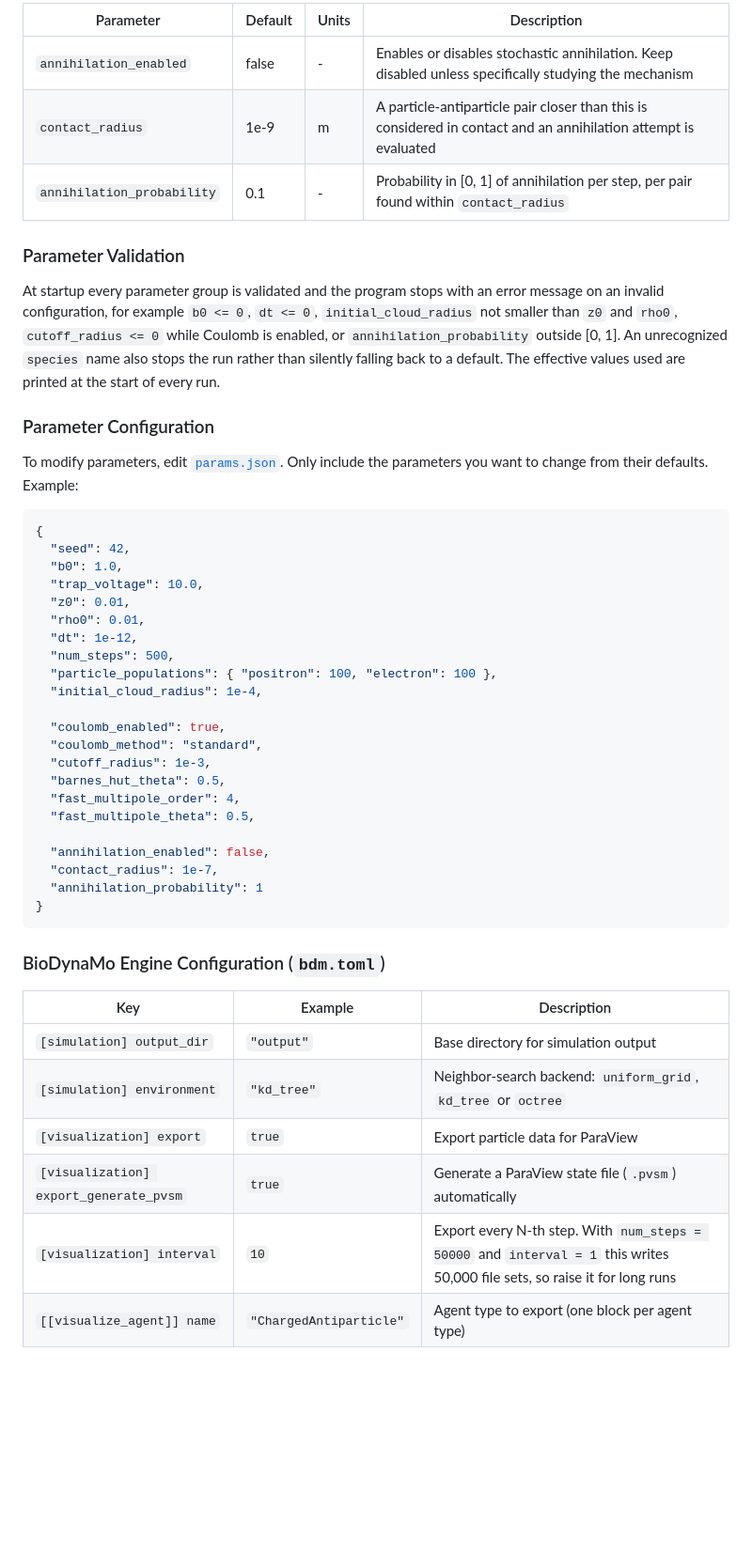
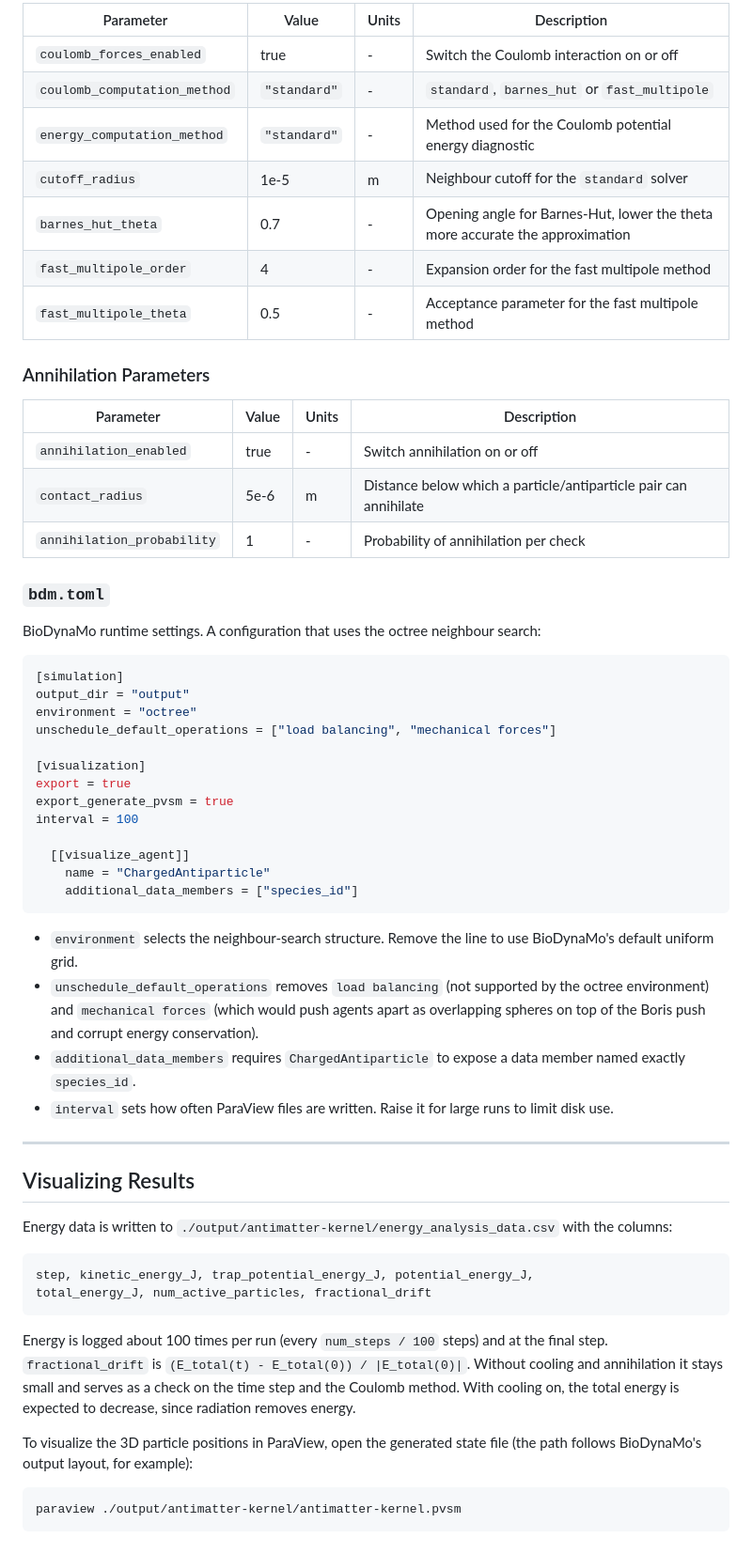
Before and after one commit to Iskaban10/antimatter-kernel, a Markdown page: README.md, the part around one of its changes. Shown at 94% size. Drawn GitHub-style; blank space fills up the shorter version.

````diff
--- a/README.md
+++ b/README.md
@@ -144,50 +270,62 @@ The characteristic trap dimension is derived internally as `d² = z0²/2 + rho0
 
-| Parameter | Default | Units | Description |
-|-----------|---------|-------|-------------|
-| `annihilation_enabled` | false | - | Enables or disables stochastic annihilation. Keep disabled unless specifically studying the mechanism |
-| `contact_radius` | 1e-9 | m | A particle-antiparticle pair closer than this is considered in contact and an annihilation attempt is evaluated |
-| `annihilation_probability` | 0.1 | - | Probability in [0, 1] of annihilation per step, per pair found within `contact_radius` |
+| Parameter | Value | Units | Description |
+| --- | --- | --- | --- |
+| `coulomb_forces_enabled` | true | - | Switch the Coulomb interaction on or off |
+| `coulomb_computation_method` | `"standard"` | - | `standard`, `barnes_hut` or `fast_multipole` |
+| `energy_computation_method` | `"standard"` | - | Method used for the Coulomb potential energy diagnostic |
+| `cutoff_radius` | 1e-5 | m | Neighbour cutoff for the `standard` solver |
+| `barnes_hut_theta` | 0.7 | - | Opening angle for Barnes-Hut, lower the theta more accurate the approximation |
+| `fast_multipole_order` | 4 | - | Expansion order for the fast multipole method |
+| `fast_multipole_theta` | 0.5 | - | Acceptance parameter for the fast multipole method |
 
-### Parameter Validation
+### Annihilation Parameters
 
-At startup every parameter group is validated and the program stops with an error message on an invalid configuration, for example `b0 <= 0`, `dt <= 0`, `initial_cloud_radius` not smaller than `z0` and `rho0`, `cutoff_radius <= 0` while Coulomb is enabled, or `annihilation_probability` outside [0, 1]. An unrecognized `species` name also stops the run rather than silently falling back to a default. The effective values used are printed at the start of every run.
+| Parameter | Value | Units | Description |
+| --- | --- | --- | --- |
+| `annihilation_enabled` | true | - | Switch annihilation on or off |
+| `contact_radius` | 5e-6 | m | Distance below which a particle/antiparticle pair can annihilate |
+| `annihilation_probability` | 1 | - | Probability of annihilation per check |
 
-### Parameter Configuration
+### `bdm.toml`
 
-To modify parameters, edit [`params.json`](params.json). Only include the parameters you want to change from their defaults. Example:
+BioDynaMo runtime settings. A configuration that uses the octree neighbour search:
 
-```json
-{
-  "seed": 42,
-  "b0": 1.0,
-  "trap_voltage": 10.0,
-  "z0": 0.01,
-  "rho0": 0.01,
-  "dt": 1e-12,
-  "num_steps": 500,
-  "particle_populations": { "positron": 100, "electron": 100 },
-  "initial_cloud_radius": 1e-4,
+```toml
+[simulation]
+output_dir = "output"
+environment = "octree"
+unschedule_default_operations = ["load balancing", "mechanical forces"]
 
-  "coulomb_enabled": true,
-  "coulomb_method": "standard",
-  "cutoff_radius": 1e-3,
-  "barnes_hut_theta": 0.5,
-  "fast_multipole_order": 4,
-  "fast_multipole_theta": 0.5,
+[visualization]
+export = true
+export_generate_pvsm = true
+interval = 100
 
-  "annihilation_enabled": false,
-  "contact_radius": 1e-7,
-  "annihilation_probability": 1
-}
+  [[visualize_agent]]
+    name = "ChargedAntiparticle"
+    additional_data_members = ["species_id"]
 ```
 
-### BioDynaMo Engine Configuration (`bdm.toml`)
+- `environment` selects the neighbour-search structure. Remove the line to use BioDynaMo's default uniform grid.
+- `unschedule_default_operations` removes `load balancing` (not supported by the octree environment) and `mechanical forces` (which would push agents apart as overlapping spheres on top of the Boris push and corrupt energy conservation).
+- `additional_data_members` requires `ChargedAntiparticle` to expose a data member named exactly `species_id`.
+- `interval` sets how often ParaView files are written. Raise it for large runs to limit disk use.
 
-| Key | Example | Description |
-|-----|---------|-------------|
-| `[simulation] output_dir` | `"output"` | Base directory for simulation output |
-| `[simulation] environment` | `"kd_tree"` | Neighbor-search backend: `uniform_grid`, `kd_tree` or `octree` |
-| `[visualization] export` | `true` | Export particle data for ParaView |
-| `[visualization] export_generate_pvsm` | `true` | Generate a ParaView state file (`.pvsm`) automatically |
-| `[visualization] interval` | `10` | Export every N-th step. With `num_steps = 50000` and `interval = 1` this writes 50,000 file sets, so raise it for long runs |
-| `[[visualize_agent]] name` | `"ChargedAntiparticle"` | Agent type to export (one block per agent type) |
+---
+
+## Visualizing Results
+
+Energy data is written to `./output/antimatter-kernel/energy_analysis_data.csv` with the columns:
+
+```
+step, kinetic_energy_J, trap_potential_energy_J, potential_energy_J,
+total_energy_J, num_active_particles, fractional_drift
+```
+
+Energy is logged about 100 times per run (every `num_steps / 100` steps) and at the final step. `fractional_drift` is `(E_total(t) - E_total(0)) / |E_total(0)|`. Without cooling and annihilation it stays small and serves as a check on the time step and the Coulomb method. With cooling on, the total energy is expected to decrease, since radiation removes energy.
+
+To visualize the 3D particle positions in ParaView, open the generated state file (the path follows BioDynaMo's output layout, for example):
+
+```
+paraview ./output/antimatter-kernel/antimatter-kernel.pvsm
+```
````
Also changed, not shown: other parts of README.md (+183 -57 lines), assets/images/annihilation_events.png (added), assets/images/drift.png (added), assets/images/rate_of_energy_exchange.png (added), 3 other files.
